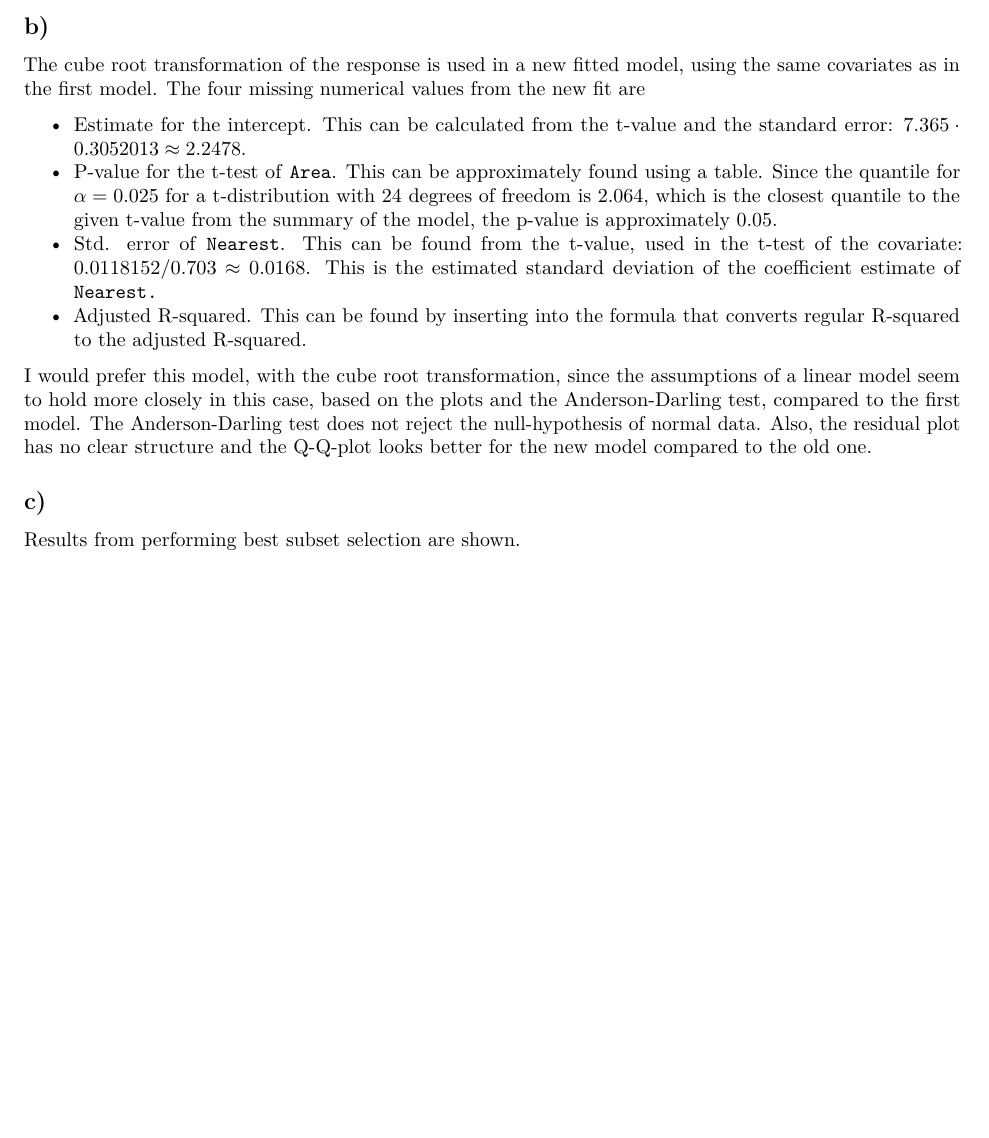
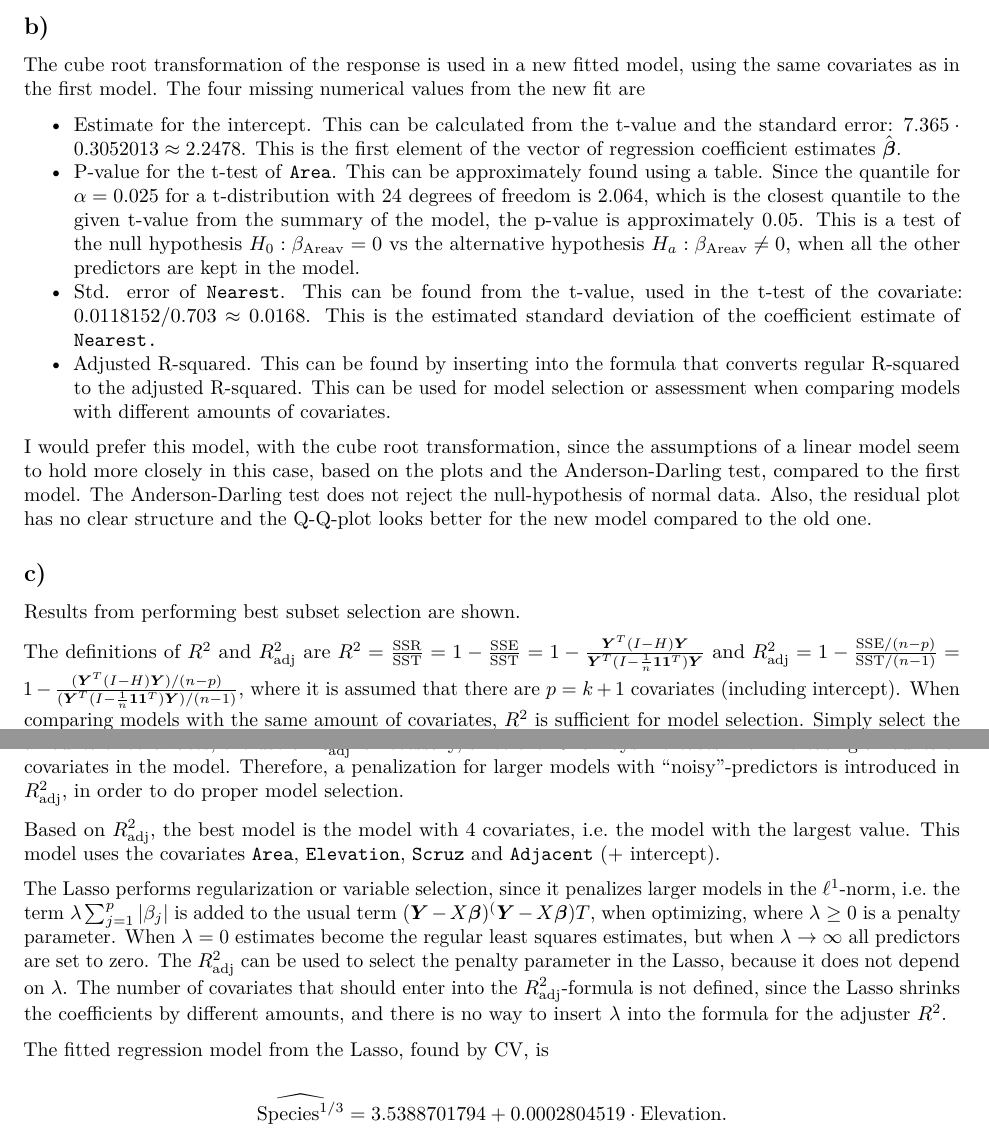
Before and after one commit to alexaoh/linstat, an R Markdown document (Exercise6/Exercise6.Rmd): part of page 4 of 4 before the commit and two parts of pages 4 and 5 of 5 after it, the two joined at a grey line, cut so that both start at the same text, the shorter picture padded with empty space. Rendered offline with R 4.5, knitr and Pandoc, then LaTeX, with nearby package versions; some code elsewhere in the file could not run offline.

Commit message:
Completed Exercise 6.

```diff
--- a/Exercise6/Exercise6.Rmd
+++ b/Exercise6/Exercise6.Rmd
@@ -122,13 +122,25 @@ From the plots, one can draw some conclusions. Firstly, the residuals do not loo
 
 The cube root transformation of the response is used in a new fitted model, using the same covariates as in the first model. The four missing numerical values from the new fit are
 
-* Estimate for the intercept. This can be calculated from the t-value and the standard error: $7.365\cdot0.3052013 \approx 2.2478$.
-* P-value for the t-test of `Area`. This can be approximately found using a table. Since the quantile for $\alpha = 0.025$ for a t-distribution with 24 degrees of freedom is 2.064, which is the closest quantile to the given t-value from the summary of the model, the p-value is approximately 0.05.
+* Estimate for the intercept. This can be calculated from the t-value and the standard error: $7.365\cdot0.3052013 \approx 2.2478$. This is the first element of the vector of regression coefficient estimates $\hat{\boldsymbol{\beta}}$.
+* P-value for the t-test of `Area`. This can be approximately found using a table. Since the quantile for $\alpha = 0.025$ for a t-distribution with 24 degrees of freedom is 2.064, which is the closest quantile to the given t-value from the summary of the model, the p-value is approximately 0.05. This is a test of the null hypothesis $H_0: \beta_{\text{Areav}} = 0$ vs the alternative hypothesis $H_a: \beta_{\text{Areav}} \neq 0$, when all the other predictors are kept in the model.
 * Std. error of `Nearest`. This can be found from the t-value, used in the t-test of the covariate: $0.0118152/0.703 \approx 0.0168$. This is the estimated standard deviation of the coefficient estimate of `Nearest.`
-* Adjusted R-squared. This can be found by inserting into the formula that converts regular R-squared to the adjusted R-squared.
+* Adjusted R-squared. This can be found by inserting into the formula that converts regular R-squared to the adjusted R-squared. This can be used for model selection or assessment when comparing models with different amounts of covariates.
 
 I would prefer this model, with the cube root transformation, since the assumptions of a linear model seem to hold more closely in this case, based on the plots and the Anderson-Darling test, compared to the first model. The Anderson-Darling test does not reject the null-hypothesis of normal data. Also, the residual plot has no clear structure and the Q-Q-plot looks better for the new model compared to the old one.
 
 ## c)
 
 Results from performing best subset selection are shown.
+
+The definitions of $R^2$ and $R_{\text{adj}}^2$ are $R^2 = \frac{\text{SSR}}{\text{SST}} = 1 - \frac{\text{SSE}}{\text{SST}} = 1-\frac{\boldsymbol{Y}^T(I-H)\boldsymbol{Y}}{\boldsymbol{Y}^T(I-\frac1n\boldsymbol{1}\boldsymbol{1}^T)\boldsymbol{Y}}$ and $R^2_{\text{adj}} = 1 - \frac{\text{SSE}/(n-p)}{\text{SST}/(n-1)} = 1 - \frac{(\boldsymbol{Y}^T(I-H)\boldsymbol{Y})/(n-p)}{(\boldsymbol{Y}^T(I-\frac1n\boldsymbol{1}\boldsymbol{1}^T)\boldsymbol{Y})/(n-1)}$, where it is assumed that there are $p = k + 1$ covariates (including intercept). When comparing models with the same amount of covariates, $R^2$ is sufficient for model selection. Simply select the model with the highest $R^2$ for highest predictive power. However, when comparing models with different amounts of covariates, the use of $R_{\text{adj}}^2$ is necessary, since the $R^2$ always increases with increasing amounts of covariates in the model. Therefore, a penalization for larger models with "noisy"-predictors is introduced in $R_{\text{adj}}^2$, in order to do proper model selection.
+
+Based on $R_{\text{adj}}^2$, the best model is the model with 4 covariates, i.e. the model with the largest value. This model uses the covariates `Area`, `Elevation`, `Scruz` and `Adjacent` (+ intercept).
+
+The Lasso performs regularization or variable selection, since it penalizes larger models in the $\ell^1$-norm, i.e. the term $\lambda\sum_{j=1}^p|\beta_j|$ is added to the usual term $(\boldsymbol{Y} - X\boldsymbol{\beta})^(\boldsymbol{Y} - X\boldsymbol{\beta})T$, when optimizing, where $\lambda \geq 0$ is a penalty parameter. When $\lambda = 0$ estimates become the regular least squares estimates, but when $\lambda \rightarrow \infty$ all predictors are set to zero. The $R_{\text{adj}}^2$ can be used to select the penalty parameter in the Lasso, because it does not depend on $\lambda$. The number of covariates that should enter into the $R_{\text{adj}}^2$-formula is not defined, since the Lasso shrinks the coefficients by different amounts, and there is no way to insert $\lambda$ into the formula for the adjuster $R^2$.
+
+The fitted regression model from the Lasso, found by CV, is
+
+$$
+\widehat{\text{Species}^{1/3}} = 3.5388701794 + 0.0002804519 \cdot \text{Elevation}.
+$$
```
Also changed, not shown: Exercise6/Exercise6.pdf.
